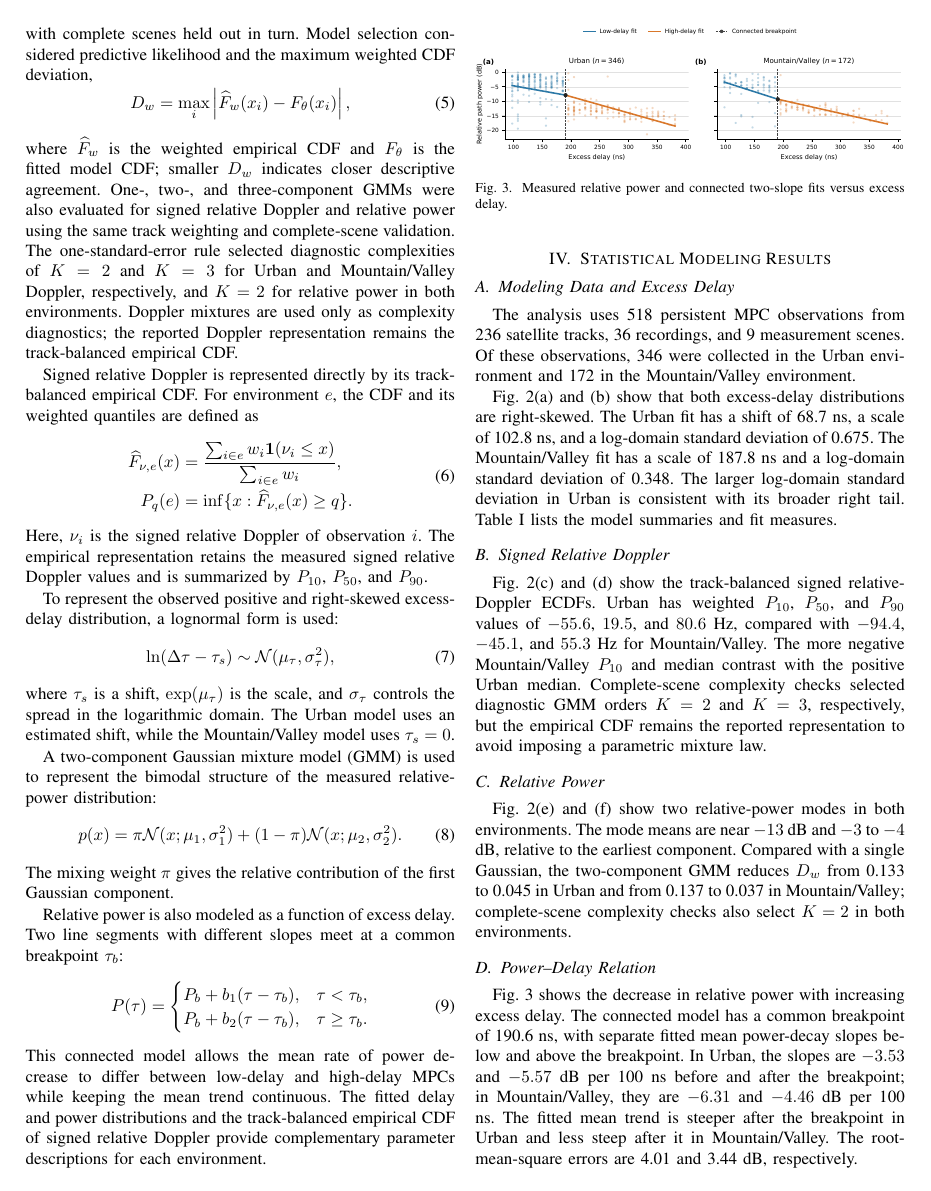
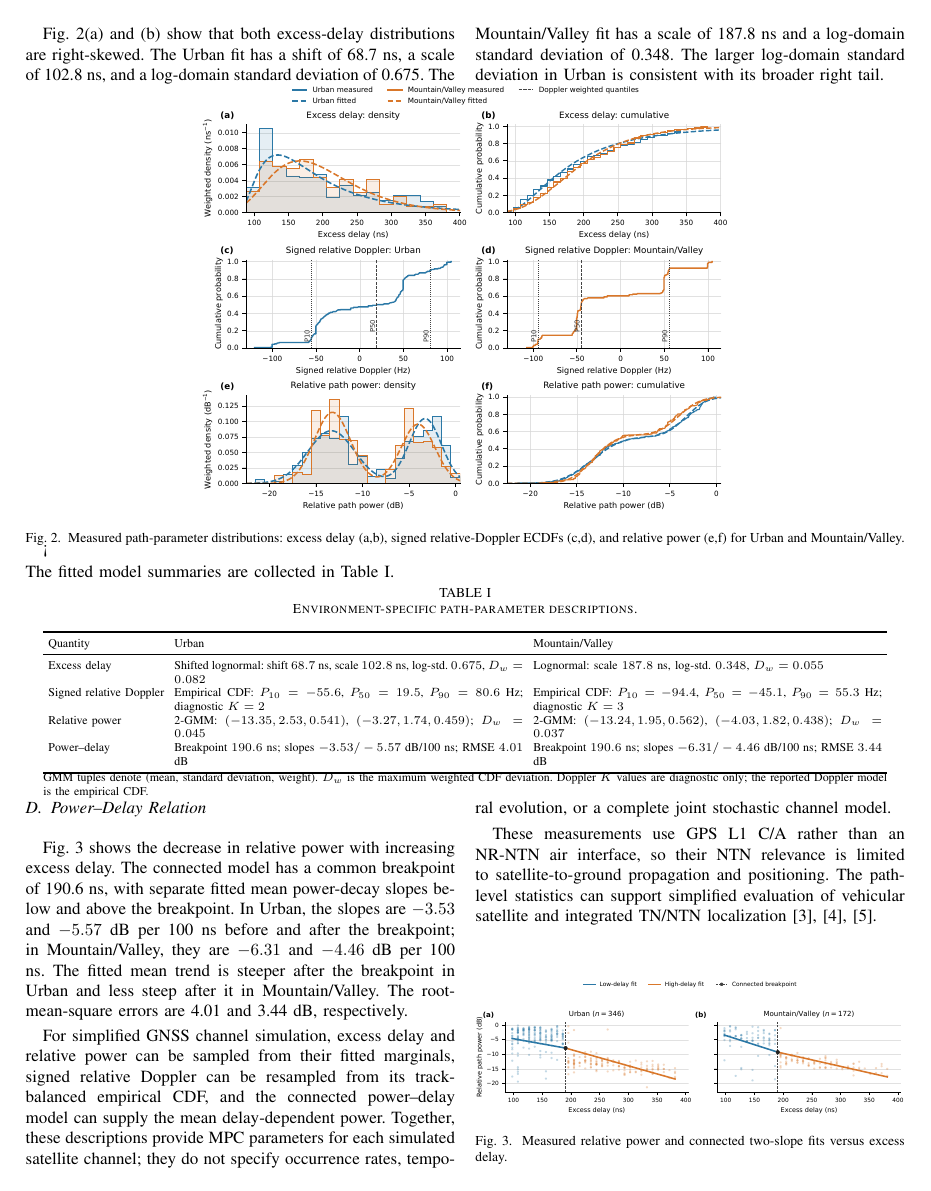
Before and after one commit to han-yu-xiang/GNSS, a LaTeX paper (docs/vtc2027_spring/supplemental_data_outputs/channel_model_scientific_risk_text_revision_review_20260913_layout_cleanup_20260915/manuscript/latex/main.tex): page 4 of 5. Compiled offline with pdfLaTeX.

Commit message:
docs: sync latest VTC layout review PDF

```diff
--- a/docs/vtc2027_spring/supplemental_data_outputs/channel_model_scientific_risk_text_revision_review_20260913_layout_cleanup_20260915/manuscript/latex/main.tex
+++ b/docs/vtc2027_spring/supplemental_data_outputs/channel_model_scientific_risk_text_revision_review_20260913_layout_cleanup_20260915/manuscript/latex/main.tex
@@ -7,6 +7,8 @@
 \usepackage{tabularx}
 \usepackage{stfloats}
 \usepackage{capt-of}
+\usepackage{cuted}
+\setlength{\stripsep}{0pt}
 \usepackage{url}
 \usepackage{balance}
 \setcounter{dbltopnumber}{2}
@@ -192,7 +190,14 @@ This connected model allows the mean rate of power decrease to differ between lo
 \subsection{Modeling Data and Excess Delay}
 The analysis uses 518 persistent MPC observations from 236 satellite tracks, 36 recordings, and 9 measurement scenes. Of these observations, 346 were collected in the Urban environment and 172 in the Mountain/Valley environment.
 
-Fig.~\ref{fig:path-distributions}(a) and (b) show that both excess-delay distributions are right-skewed. The Urban fit has a shift of 68.7 ns, a scale of 102.8 ns, and a log-domain standard deviation of 0.675. The Mountain/Valley fit has a scale of 187.8 ns and a log-domain standard deviation of 0.348. The larger log-domain standard deviation in Urban is consistent with its broader right tail. Table~\ref{tab:model-parameters} lists the model summaries and fit measures.
+Fig.~\ref{fig:path-distributions}(a) and (b) show that both excess-delay distributions are right-skewed. The Urban fit has a shift of 68.7 ns, a scale of 102.8 ns, and a log-domain standard deviation of 0.675. The Mountain/Valley fit has a scale of 187.8 ns and a log-domain standard deviation of 0.348. The larger log-domain standard deviation in Urban is consistent with its broader right tail.
+
+\begin{strip}
+\centering
+\includegraphics[width=0.60\textwidth]{../../figures/figure2_parameter_distributions.pdf}
+\captionof{figure}{Measured path-parameter distributions: excess delay (a,b), signed relative-Doppler ECDFs (c,d), and relative power (e,f) for Urban and Mountain/Valley.}
+\label{fig:path-distributions}
+\end{strip}
 
 \subsection{Signed Relative Doppler}
 Fig.~\ref{fig:path-distributions}(c) and (d) show the track-balanced signed relative-Doppler ECDFs. Urban has weighted $P_{10}$, $P_{50}$, and $P_{90}$ values of $-55.6$, $19.5$, and $80.6$ Hz, compared with $-94.4$, $-45.1$, and $55.3$ Hz for Mountain/Valley. The more negative Mountain/Valley $P_{10}$ and median contrast with the positive Urban median. Complete-scene complexity checks selected diagnostic GMM orders $K=2$ and $K=3$, respectively, but the empirical CDF remains the reported representation to avoid imposing a parametric mixture law.
@@ -200,9 +205,11 @@ Fig.~\ref{fig:path-distributions}(c) and (d) show the track-balanced signed rela
 \subsection{Relative Power}
 Fig.~\ref{fig:path-distributions}(e) and (f) show two relative-power modes in both environments. The mode means are near $-13$ dB and $-3$ to $-4$ dB, relative to the earliest component. Compared with a single Gaussian, the two-component GMM reduces $D_w$ from 0.133 to 0.045 in Urban and from 0.137 to 0.037 in Mountain/Valley; complete-scene complexity checks also select $K=2$ in both environments.
 
-\begin{table*}[!t]
+\begin{strip}
+\noindent The fitted model summaries are collected in Table~\ref{tab:model-parameters}.
+\par\vspace{1mm}
 \centering
-\caption{Environment-specific path-parameter descriptions.}
+\captionof{table}{Environment-specific path-parameter descriptions.}
 \label{tab:model-parameters}
 \scriptsize
 \setlength{\tabcolsep}{3pt}
@@ -226,12 +233,12 @@ Breakpoint $190.6$ ns; slopes $-6.31/-4.46$ dB/100 ns; RMSE $3.44$ dB\\
 \end{tabularx}
 \vspace{-1mm}
 \parbox{0.96\textwidth}{\scriptsize GMM tuples denote (mean, standard deviation, weight). $D_w$ is the maximum weighted CDF deviation. Doppler $K$ values are diagnostic only; the reported Doppler model is the empirical CDF.}
-\end{table*}
+\end{strip}
 
 \subsection{Power--Delay Relation}
 Fig.~\ref{fig:power-delay} shows the decrease in relative power with increasing excess delay. The connected model has a common breakpoint of 190.6 ns, with separate fitted mean power-decay slopes below and above the breakpoint. In Urban, the slopes are $-3.53$ and $-5.57$ dB per 100 ns before and after the breakpoint; in Mountain/Valley, they are $-6.31$ and $-4.46$ dB per 100 ns. The fitted mean trend is steeper after the breakpoint in Urban and less steep after it in Mountain/Valley. The root-mean-square errors are 4.01 and 3.44 dB, respectively.
 
-\begin{figure}[!t]
+\begin{figure}[!b]
 \centering
 \includegraphics[width=\columnwidth]{../../figures/figure3_power_delay.pdf}
 \caption{Measured relative power and connected two-slope fits versus excess delay.}
```
Also changed, not shown: docs/vtc2027_spring/supplemental_data_outputs/channel_model_scientific_risk_text_revision_review_20260913_layout_cleanup_20260915/manuscript/latex/main.pdf, docs/vtc2027_spring/supplemental_data_outputs/channel_model_scientific_risk_text_revision_review_20260913_layout_cleanup_20260915/manuscript/latex/main.tex (14 more changed lines).
